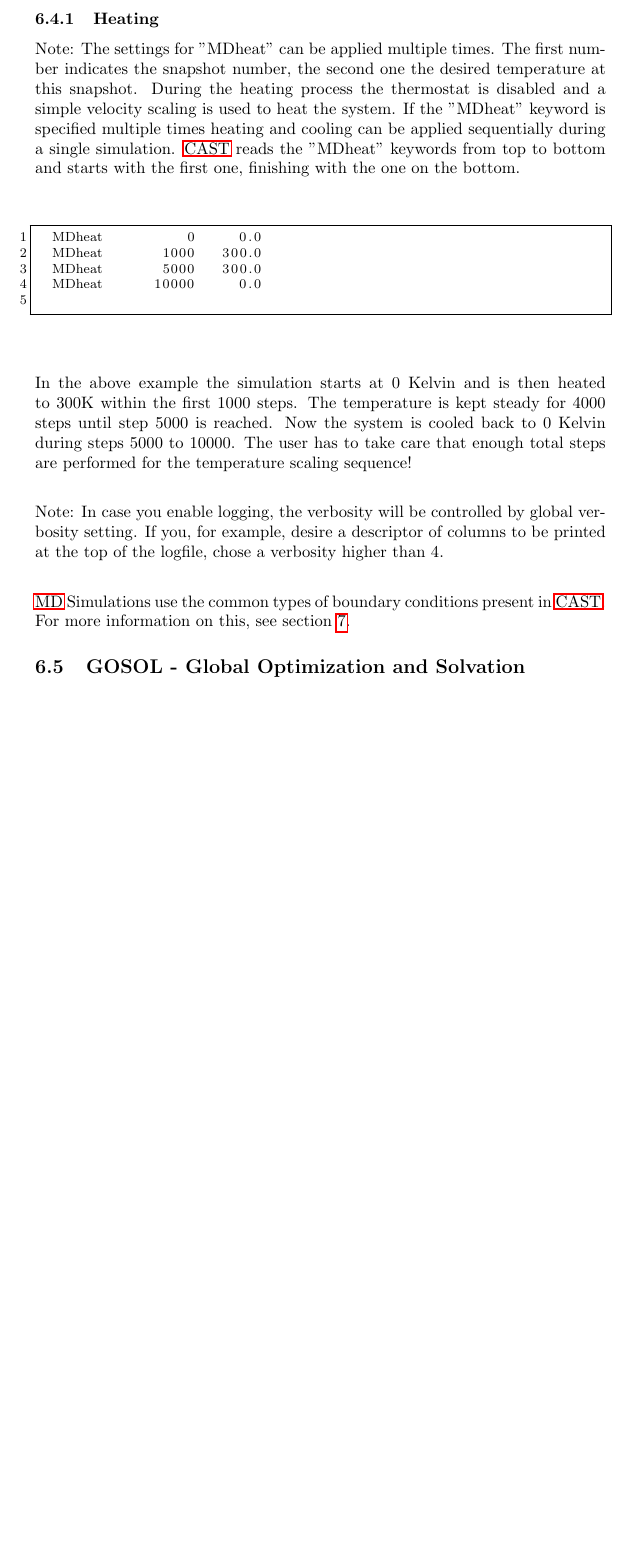
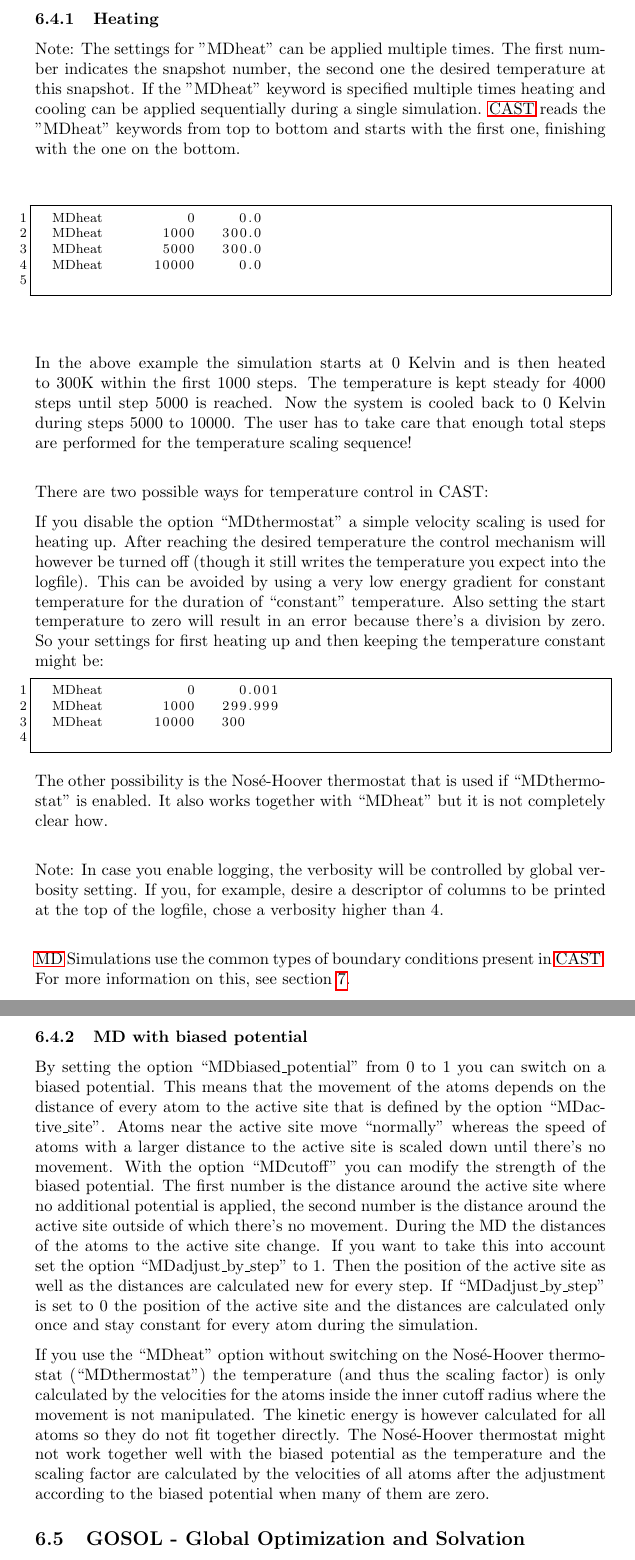
Before and after one commit to AKEngels/CAST, a LaTeX document (manual/castmanual.tex): part of page 18 of 41 before the commit and two parts of pages 18 and 19 of 42 after it, the two joined at a grey line, cut so that both start at the same text, the shorter picture padded with empty space. Compiled offline with pdfLaTeX.

Commit message:
updated castmanual

```diff
--- a/manual/castmanual.tex
+++ b/manual/castmanual.tex
@@ -488,7 +487,7 @@ If you encounter some problems with \ac{AMBER} files the most probable reason is
 
 	\ifverbose
 	\subsubsection{Heating}
-	Note: The settings for "MDheat" can be applied multiple times. The first number indicates the snapshot number, the second one the desired temperature at this snapshot. During the heating process the thermostat is disabled and a simple velocity scaling is used to heat the system. If the "MDheat" keyword is specified multiple times heating and cooling can be applied sequentially during a single simulation. \ac{CAST} reads the "MDheat" keywords from top to bottom and starts with the first one, finishing with the one on the bottom.\\~\\
+	Note: The settings for "MDheat" can be applied multiple times. The first number indicates the snapshot number, the second one the desired temperature at this snapshot. If the "MDheat" keyword is specified multiple times heating and cooling can be applied sequentially during a single simulation. \ac{CAST} reads the "MDheat" keywords from top to bottom and starts with the first one, finishing with the one on the bottom.\\~\\
 	\begin{lstlisting}
 	MDheat			    0  	  0.0
 	MDheat 			 1000   300.0
@@ -497,9 +496,30 @@ If you encounter some problems with \ac{AMBER} files the most probable reason is
 	\end{lstlisting}~\\~\\
 	In the above example the simulation starts at 0 Kelvin and is then heated to 300K within the first 1000 steps. The temperature is kept steady for 4000 steps until step 5000 is reached. Now the system is cooled back to 0 Kelvin during steps 5000 to 10000. The user has to take care that enough total steps are performed for the temperature scaling sequence!\\
 
+	There are two possible ways for temperature control in CAST:
+
+If you disable the option ``MDthermostat'' a simple velocity scaling is used for heating up. After reaching the desired temperature the control mechanism will however be turned off (though it still writes the temperature you expect into the logfile). This can be avoided by using a very low energy gradient for constant temperature for the duration of ``constant'' temperature. Also setting the start temperature to zero will result in an error because there's a division by zero. So your settings for first heating up and then keeping the temperature constant might be:
+	\begin{lstlisting}
+	MDheat			    0  	  0.001
+	MDheat 			 1000   299.999
+	MDheat			10000   300
+	\end{lstlisting}
+
+	The other possibility is the Nosé-Hoover thermostat that is used if ``MDthermostat'' is enabled. It also works together with ``MDheat'' but it is not completely clear how.\\
+
 	Note: In case you enable logging, the verbosity will be controlled by global verbosity setting. If you, for example, desire a descriptor of columns to be printed at the top of the logfile, chose a verbosity higher than 4. \\
 
 	\ac{MD} Simulations use the common types of boundary conditions present in \ac{CAST}. For more information on this, see section \ref{sec:boundary}.
+
+	\subsubsection{MD with biased potential}
+
+	By setting the option ``MDbiased\_potential'' from 0 to 1 you can switch on a biased potential. This means that the movement of the atoms depends on the distance of every atom to the active site that is defined by the option ``MDactive\_site''. Atoms near the active site move ``normally'' whereas the speed of atoms with a larger distance to the active site is scaled down until there's no movement. With the option ``MDcutoff'' you can modify the strength of the biased potential. The first number is the distance around the active site where no additional potential is applied, the second number is the distance around the active site outside of which there's no movement. During the MD the distances of the atoms to the active site change. If you want to take this into account set the option ``MDadjust\_by\_step'' to 1. Then the position of the active site as well as the distances are calculated new for every step. If ``MDadjust\_by\_step'' is set to 0 the position of the active site and the distances are calculated only once and stay constant for every atom during the simulation.
+
+If you use the ``MDheat'' option without switching on the Nosé-Hoover thermostat (``MDthermostat'') the temperature (and thus the scaling factor) is only calculated by the velocities for the atoms inside the inner cutoff radius where the movement is not manipulated. The kinetic energy is however calculated for all atoms so they do not fit together directly. The Nosé-Hoover thermostat might not work together well with the biased potential as the temperature and the scaling factor are calculated by the velocities of all atoms after the adjustment according to the biased potential when many of them are zero.
+
+%%%% GOSOL %%%%
+
+
 
 	\fi
 
```
Also changed, not shown: manual/castmanual.pdf, manual/castmanual.tex (9 more changed lines).
